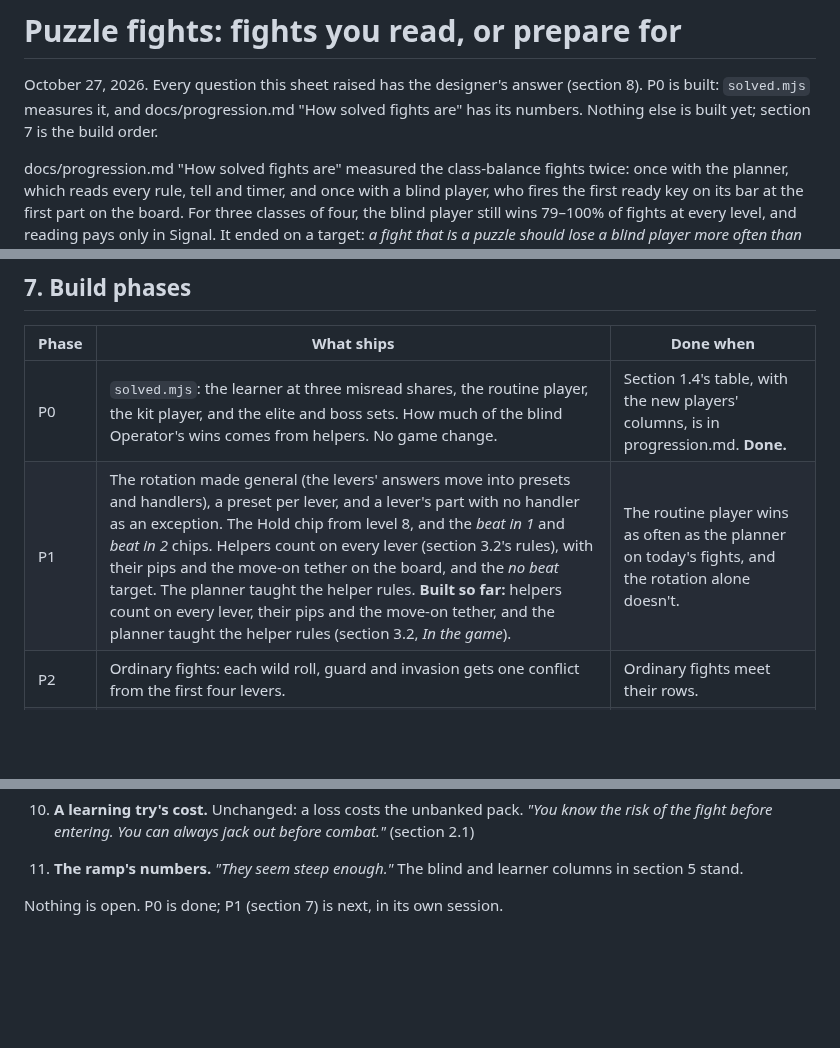
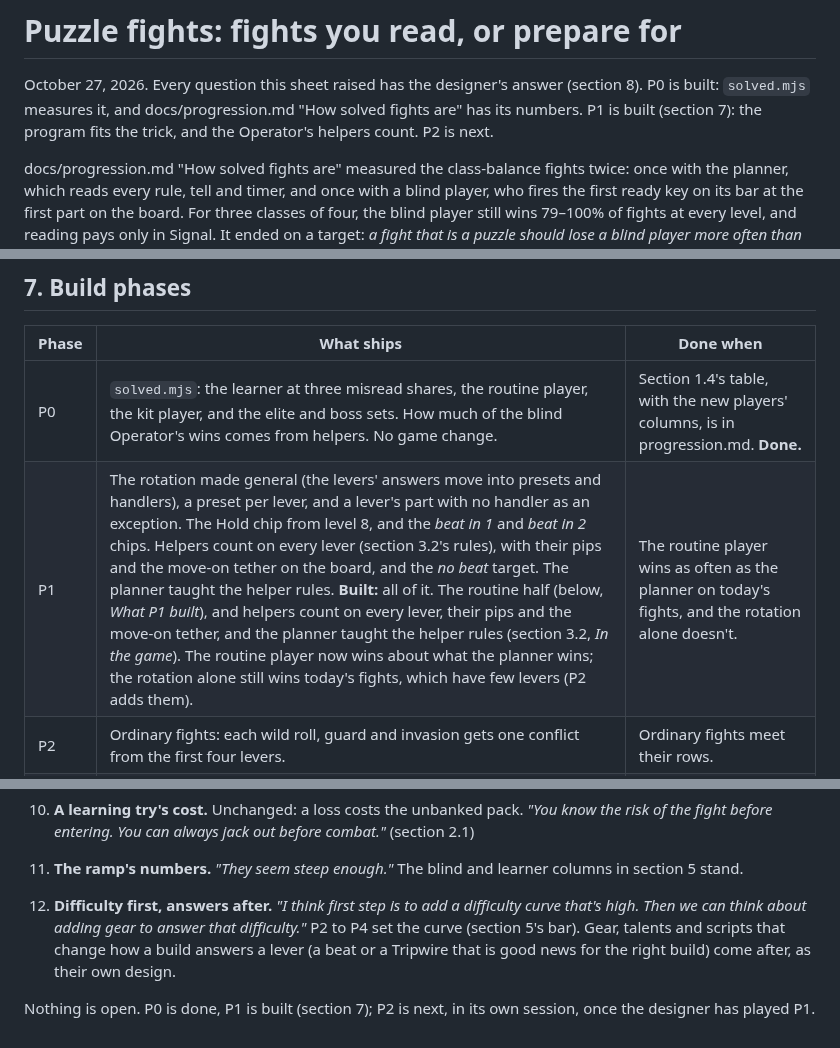
Before and after one commit to Davebee123/Blackbox, a Markdown page: docs/puzzle-fights.md, 3 parts joined by grey strips. Rendered like a GitHub page; blank space fills up the shorter version.

Commit message:
docs/puzzle-fights.md: P1 built; difficulty first, gear answers after
The designer's call (decision 12): set a high difficulty curve first (P2 to
P4), then gear, talents and scripts that change how a build answers a lever.

Co-Authored-By: Claude Opus 5.5 <noreply@anthropic.com>
Claude-Session: https://claude.ai/code/session_01JAC41DioNzCyaNKhFF9q51

```diff
--- a/docs/puzzle-fights.md
+++ b/docs/puzzle-fights.md
@@ -1,8 +1,8 @@
 # Puzzle fights: fights you read, or prepare for
 
 October 27, 2026. Every question this sheet raised has the designer's answer (section 8). P0 is built: `solved.mjs`
-measures it, and docs/progression.md "How solved fights are" has its numbers. Nothing else is built yet; section 7 is
-the build order.
+measures it, and docs/progression.md "How solved fights are" has its numbers. P1 is built (section 7): the program
+fits the trick, and the Operator's helpers count. P2 is next.
 
 docs/progression.md "How solved fights are" measured the class-balance fights twice: once with the planner, which
 reads every rule, tell and timer, and once with a blind player, who fires the first ready key on its bar at the first
@@ -390,7 +390,7 @@ fights keep those and add:
 | Phase | What ships | Done when |
 |---|---|---|
 | P0 | `solved.mjs`: the learner at three misread shares, the routine player, the kit player, and the elite and boss sets. How much of the blind Operator's wins comes from helpers. No game change. | Section 1.4's table, with the new players' columns, is in progression.md. **Done.** |
-| P1 | The rotation made general (the levers' answers move into presets and handlers), a preset per lever, and a lever's part with no handler as an exception. The Hold chip from level 8, and the *beat in 1* and *beat in 2* chips. Helpers count on every lever (section 3.2's rules), with their pips and the move-on tether on the board, and the *no beat* target. The planner taught the helper rules. **Built so far:** helpers count on every lever, their pips and the move-on tether, and the planner taught the helper rules (section 3.2, *In the game*). | The routine player wins as often as the planner on today's fights, and the rotation alone doesn't. |
+| P1 | The rotation made general (the levers' answers move into presets and handlers), a preset per lever, and a lever's part with no handler as an exception. The Hold chip from level 8, and the *beat in 1* and *beat in 2* chips. Helpers count on every lever (section 3.2's rules), with their pips and the move-on tether on the board, and the *no beat* target. The planner taught the helper rules. **Built:** all of it. The routine half (below, *What P1 built*), and helpers count on every lever, their pips and the move-on tether, and the planner taught the helper rules (section 3.2, *In the game*). The routine player now wins about what the planner wins; the rotation alone still wins today's fights, which have few levers (P2 adds them). | The routine player wins as often as the planner on today's fights, and the rotation alone doesn't. |
 | P2 | Ordinary fights: each wild roll, guard and invasion gets one conflict from the first four levers. | Ordinary fights meet their rows. |
 | P3 | Elites: Integrity down, two conflicts, *no pile-ups* lifted and checked on the roll. | Elites meet their row. |
 | P4 | Bosses: the levers as boss rules (a beat that repeats, phases, the one to leave). Two Residents and two solo bosses first, then the rest, lair bosses and feuds. | Every boss meets its row, and the designer has played the first four. |
@@ -461,4 +461,9 @@ October 27, 2026, from the designer:
     entering. You can always jack out before combat."* (section 2.1)
 11. **The ramp's numbers.** *"They seem steep enough."* The blind and learner columns in section 5 stand.
 
-Nothing is open. P0 is done; P1 (section 7) is next, in its own session.
+12. **Difficulty first, answers after.** *"I think first step is to add a difficulty curve that's high. Then we can
+    think about adding gear to answer that difficulty."* P2 to P4 set the curve (section 5's bar). Gear, talents and
+    scripts that change how a build answers a lever (a beat or a Tripwire that is good news for the right build) come
+    after, as their own design.
+
+Nothing is open. P0 is done, P1 is built (section 7); P2 is next, in its own session, once the designer has played P1.
```
